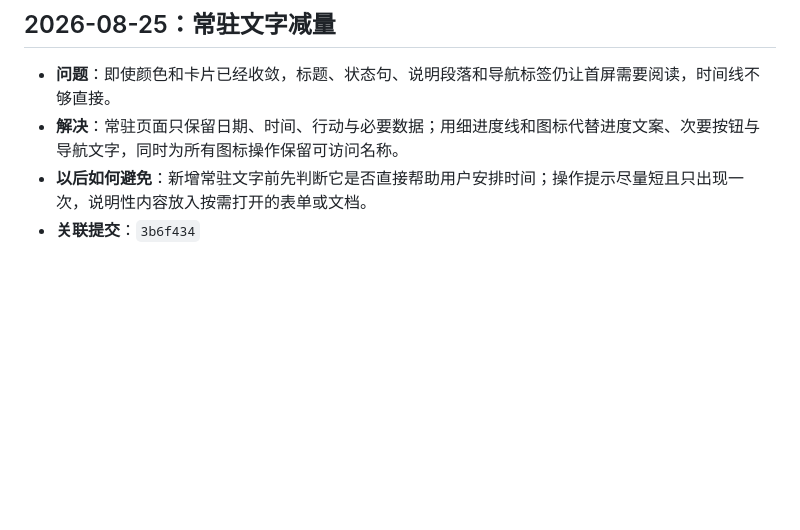
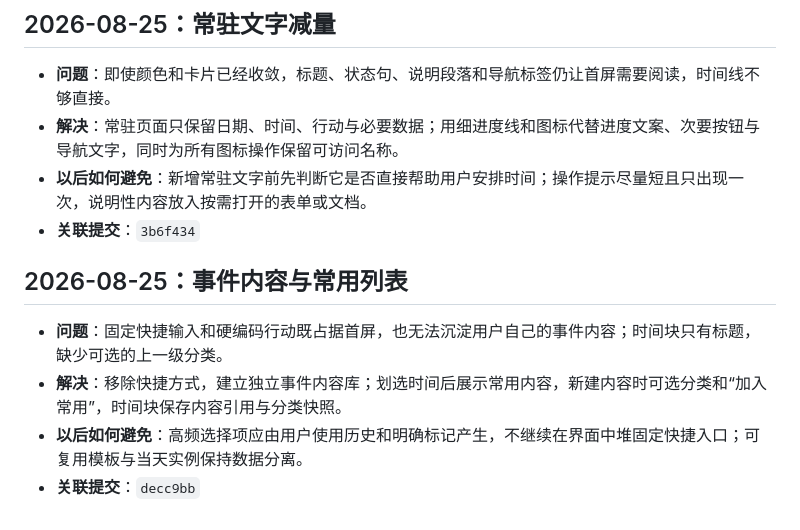
Before and after one commit to fxcyf/timeblock, a Markdown page: PROGRESS.md, the part around the change. GitHub-like rendering; blank space fills up the shorter version.

Commit message:
Document event content workflow

```diff
--- a/PROGRESS.md
+++ b/PROGRESS.md
@@ -41,3 +41,10 @@
 - **解决**：常驻页面只保留日期、时间、行动与必要数据；用细进度线和图标代替进度文案、次要按钮与导航文字，同时为所有图标操作保留可访问名称。
 - **以后如何避免**：新增常驻文字前先判断它是否直接帮助用户安排时间；操作提示尽量短且只出现一次，说明性内容放入按需打开的表单或文档。
 - **关联提交**：`3b6f434`
+
+## 2026-08-25：事件内容与常用列表
+
+- **问题**：固定快捷输入和硬编码行动既占据首屏，也无法沉淀用户自己的事件内容；时间块只有标题，缺少可选的上一级分类。
+- **解决**：移除快捷方式，建立独立事件内容库；划选时间后展示常用内容，新建内容时可选分类和“加入常用”，时间块保存内容引用与分类快照。
+- **以后如何避免**：高频选择项应由用户使用历史和明确标记产生，不继续在界面中堆固定快捷入口；可复用模板与当天实例保持数据分离。
+- **关联提交**：`decc9bb`
```
